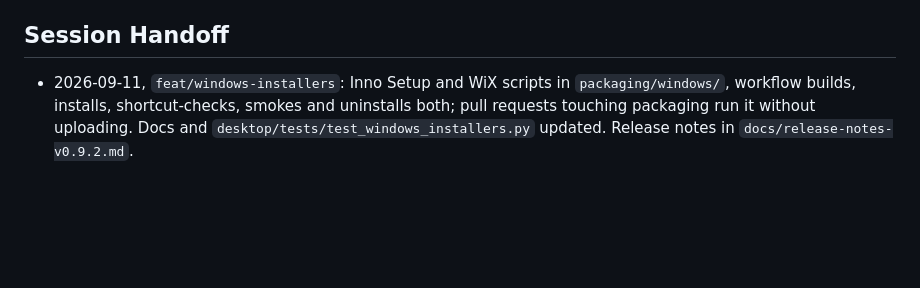
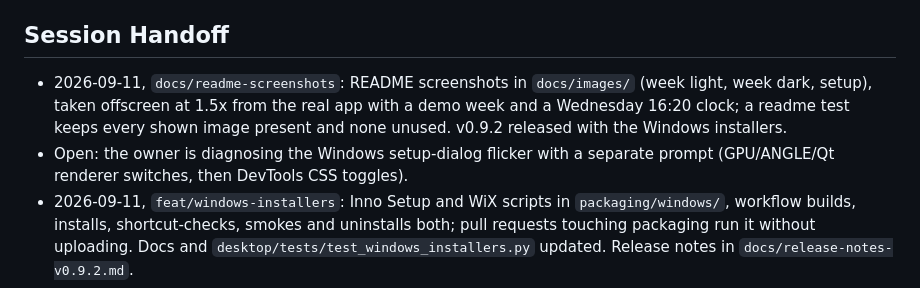
Before and after one commit to j0nsh1n/FlexWeek, a Markdown page: context.md, the part around the change. Rendered like a GitHub page; blank space fills up the shorter version.

```diff
--- a/context.md
+++ b/context.md
@@ -156,6 +156,12 @@ There is no automatic synchronization between those databases.
   folder is removed, or empty cache folders come back.
 
 ## Session Handoff
+- 2026-09-11, `docs/readme-screenshots`: README screenshots in `docs/images/`
+  (week light, week dark, setup), taken offscreen at 1.5x from the real app with
+  a demo week and a Wednesday 16:20 clock; a readme test keeps every shown image
+  present and none unused. v0.9.2 released with the Windows installers.
+- Open: the owner is diagnosing the Windows setup-dialog flicker with a separate
+  prompt (GPU/ANGLE/Qt renderer switches, then DevTools CSS toggles).
 - 2026-09-11, `feat/windows-installers`: Inno Setup and WiX scripts in
   `packaging/windows/`, workflow builds, installs, shortcut-checks, smokes and
   uninstalls both; pull requests touching packaging run it without uploading.
```
Also changed, not shown: CHANGELOG.md (+3 -0 lines), README.md (+8 -0 lines), docs/images/setup.png (added), docs/images/week-dark.png (added), docs/images/week-light.png (added), 1 other file.
